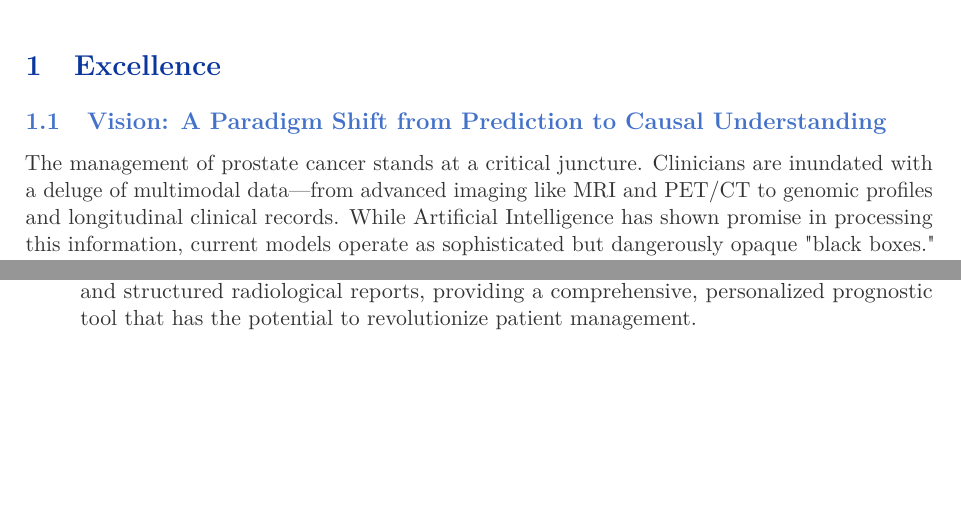
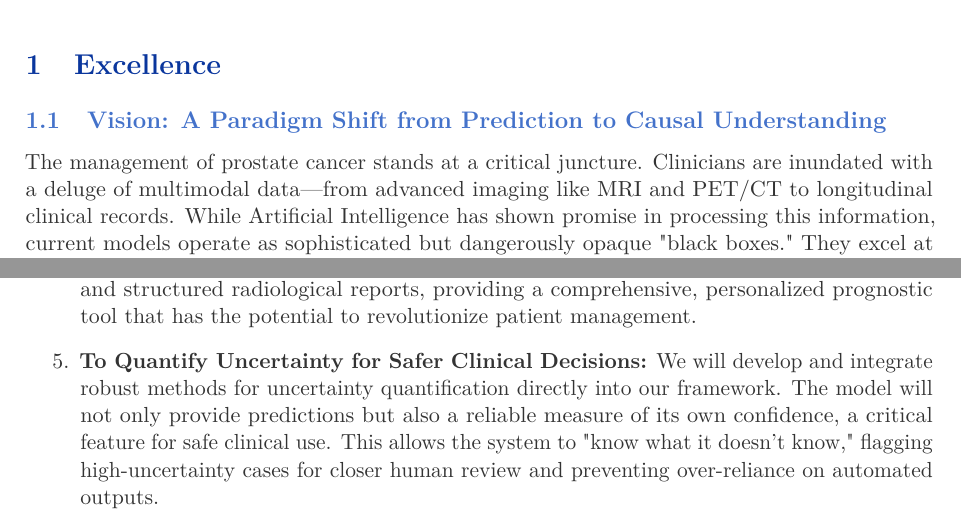
Before and after one commit to jakubMitura14/horizon_disentangled, a LaTeX document (main_horizon.tex): two parts of pages 1 and 2 of 23, joined at a grey line, cut so that both start at the same text, the shorter picture padded with empty space. Compiled offline with pdfLaTeX.

Commit message:
Refactor grant proposal for EU Horizon Pathfinder
This commit refactors the main grant proposal document (`main_horizon.tex`) to better align with the specific requirements of the EU Horizon Pathfinder grant.

Key changes include:
-   Strengthened the "Vision" section to emphasize the project's high-risk, high-gain nature and its potential as a paradigm shift in clinical AI.
-   Expanded the "State-of-the-Art" section with updated research and citations, particularly on Lutetium-PSMA theranostics, to clearly position the project at the clinical frontier.
-   Detailed the four-stage causal AI framework, providing a more robust explanation of the methodology to demonstrate feasibility.
-   Added a dedicated section to explicitly outline compliance with the EU AI Act (Regulation (EU) 2024/1689).
-   Removed all budget-related information from the main proposal to ensure it remains a separate document.
-   Verified that all figure references are correct for compilation.
-   Updated the "Consortium and Clinic Expertise" section to reflect the Principal Investigator's expertise in nuclear medicine.
-   Updated the "Data Sources and Cohort" section with more detailed information on the proprietary and public datasets, including updated patient and study numbers.
-   Added a new objective to explicitly underline the importance of uncertainty quantification.
-   Removed references to "genomic profiles" as requested.

```diff
--- a/main_horizon.tex
+++ b/main_horizon.tex
@@ -104,7 +104,7 @@
 \section{Excellence}
 
 \subsection{Vision: A Paradigm Shift from Prediction to Causal Understanding}
-The management of prostate cancer stands at a critical juncture. Clinicians are inundated with a deluge of multimodal data—from advanced imaging like MRI and PET/CT to genomic profiles and longitudinal clinical records. While Artificial Intelligence has shown promise in processing this information, current models operate as sophisticated but dangerously opaque "black boxes." They excel at identifying statistical correlations but fundamentally lack a true understanding of the underlying causal biology of the disease. This critical gap fosters mistrust and creates a barrier to clinical adoption, as models can be easily misled by spurious correlations—such as scanner artifacts, site-specific protocols, or population biases—leading to predictions that are brittle, unexplainable, and potentially unsafe. This project contends that the current path of creating ever-larger predictive models is reaching a point of diminishing returns and increasing risk.
+The management of prostate cancer stands at a critical juncture. Clinicians are inundated with a deluge of multimodal data—from advanced imaging like MRI and PET/CT to longitudinal clinical records. While Artificial Intelligence has shown promise in processing this information, current models operate as sophisticated but dangerously opaque "black boxes." They excel at identifying statistical correlations but fundamentally lack a true understanding of the underlying causal biology of the disease. This critical gap fosters mistrust and creates a barrier to clinical adoption, as models can be easily misled by spurious correlations—such as scanner artifacts, site-specific protocols, or population biases—leading to predictions that are brittle, unexplainable, and potentially unsafe. This project contends that the current path of creating ever-larger predictive models is reaching a point of diminishing returns and increasing risk.
 
 We put forward a radical new vision for clinical AI, a paradigm shift from simple prediction to deep causal reasoning. We aim to build not just another predictive tool, but a dynamic, interactive "digital twin" of a patient's disease trajectory. Our goal is to create a model that understands the intricate cause-and-effect relationships driving cancer progression, can simulate future outcomes under different treatment scenarios, and can explain its reasoning through clinically intuitive counterfactuals. By enabling a clinician to ask "what if...?"—\textit{what would this scan have looked like if this patient had been treated with Lutetium-PSMA therapy six months ago? What if this suspicious lesion were benign?}—we empower them with a tool that augments their own reasoning process, transforming the model from a black box into a trusted collaborator.
 
@@ -130,6 +130,7 @@ This project is guided by a set of clear, ambitious, and interconnected objectiv
 
     \item \textbf{To Create a Dynamic "Digital Twin" for Personalized Prognosis:} We aim to deliver a tool that can simulate a patient's future disease trajectory under various scenarios. The model will generate predictions not only of future scans but also of key clinical endpoints and structured radiological reports, providing a comprehensive, personalized prognostic tool that has the potential to revolutionize patient management.
 
+    \item \textbf{To Quantify Uncertainty for Safer Clinical Decisions:} We will develop and integrate robust methods for uncertainty quantification directly into our framework. The model will not only provide predictions but also a reliable measure of its own confidence, a critical feature for safe clinical use. This allows the system to "know what it doesn't know," flagging high-uncertainty cases for closer human review and preventing over-reliance on automated outputs.
     \item \textbf{To Validate the Framework in a Real-World Clinical Context:} The project will culminate in a rigorous evaluation of the model's performance, using both quantitative metrics (e.g., predictive accuracy, counterfactual quality) and a qualitative, clinician-in-the-loop study to assess its real-world clinical plausibility, utility, and impact on diagnostic workflows, thereby paving the way for its integration into the European healthcare ecosystem.
 \end{enumerate}
 
```
